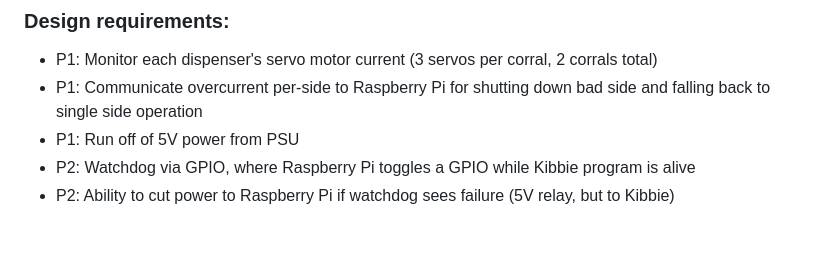
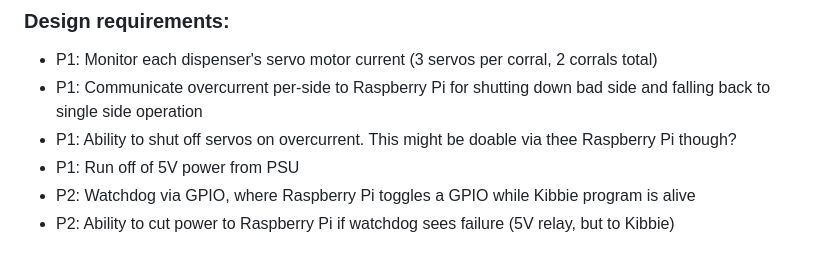
Before and after one commit to benwang93/kibbie, a Markdown page: hardware/Notes.md, the part around the change. Drawn GitHub-style.

Commit message:
Add requirement for shutting off servos

```diff
--- a/hardware/Notes.md
+++ b/hardware/Notes.md
@@ -47,6 +47,7 @@ Shaft length: 50mm - 6.5mm = 44.5mm
 ### Design requirements:
 - P1: Monitor each dispenser's servo motor current (3 servos per corral, 2 corrals total)
 - P1: Communicate overcurrent per-side to Raspberry Pi for shutting down bad side and falling back to single side operation
+- P1: Ability to shut off servos on overcurrent. This might be doable via thee Raspberry Pi though?
 - P1: Run off of 5V power from PSU
 - P2: Watchdog via GPIO, where Raspberry Pi toggles a GPIO while Kibbie program is alive
 - P2: Ability to cut power to Raspberry Pi if watchdog sees failure (5V relay, but to Kibbie)
```
